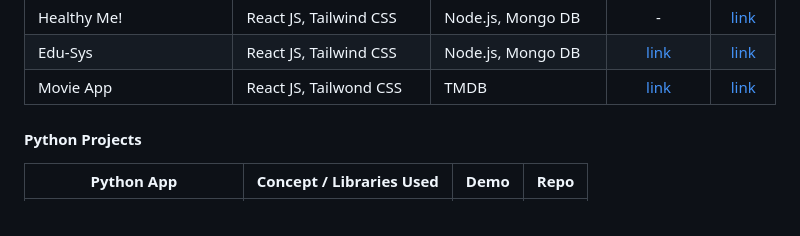
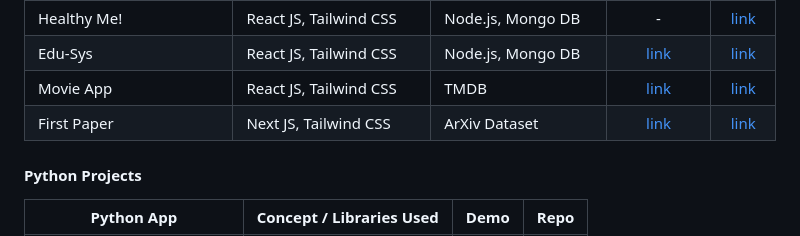
Before and after one commit to Archit1706/Archit176, a Markdown page: README.md, the part around the change. Drawn GitHub-style.

```diff
--- a/README.md
+++ b/README.md
@@ -34,7 +34,8 @@ Daily Newsletter Signup | HTML, CSS, Bootstrap, JS | Node.js | [link](https://sa
 To Do App | React JS, CSS | Node.js, Mongo DB | [link](https://calm-profiterole-70f2a5.netlify.app/) | [link](https://github.com/Archit1706/Todo-App)
 Healthy Me! | React JS, Tailwind CSS | Node.js, Mongo DB | - | [link](https://github.com/Archit1706/Codeissance_22_Keyboard-Interrupt)
 Edu-Sys | React JS, Tailwind CSS | Node.js, Mongo DB | [link](https://edusys-tsec.netlify.app/) | [link](https://github.com/Archit1706/EduSys-Frontend)
-Movie App | React JS, Tailwond CSS | TMDB | [link](https://snack-time.netlify.app/) | [link](https://github.com/Archit1706/Movie-App)
+Movie App | React JS, Tailwind CSS | TMDB | [link](https://snack-time.netlify.app/) | [link](https://github.com/Archit1706/Movie-App)
+First Paper | Next JS, Tailwind CSS | ArXiv Dataset | [link](https://first-paper.vercel.app/) | [link](https://github.com/Archit1706/First-Paper)
 
 #### Python Projects
 
```
